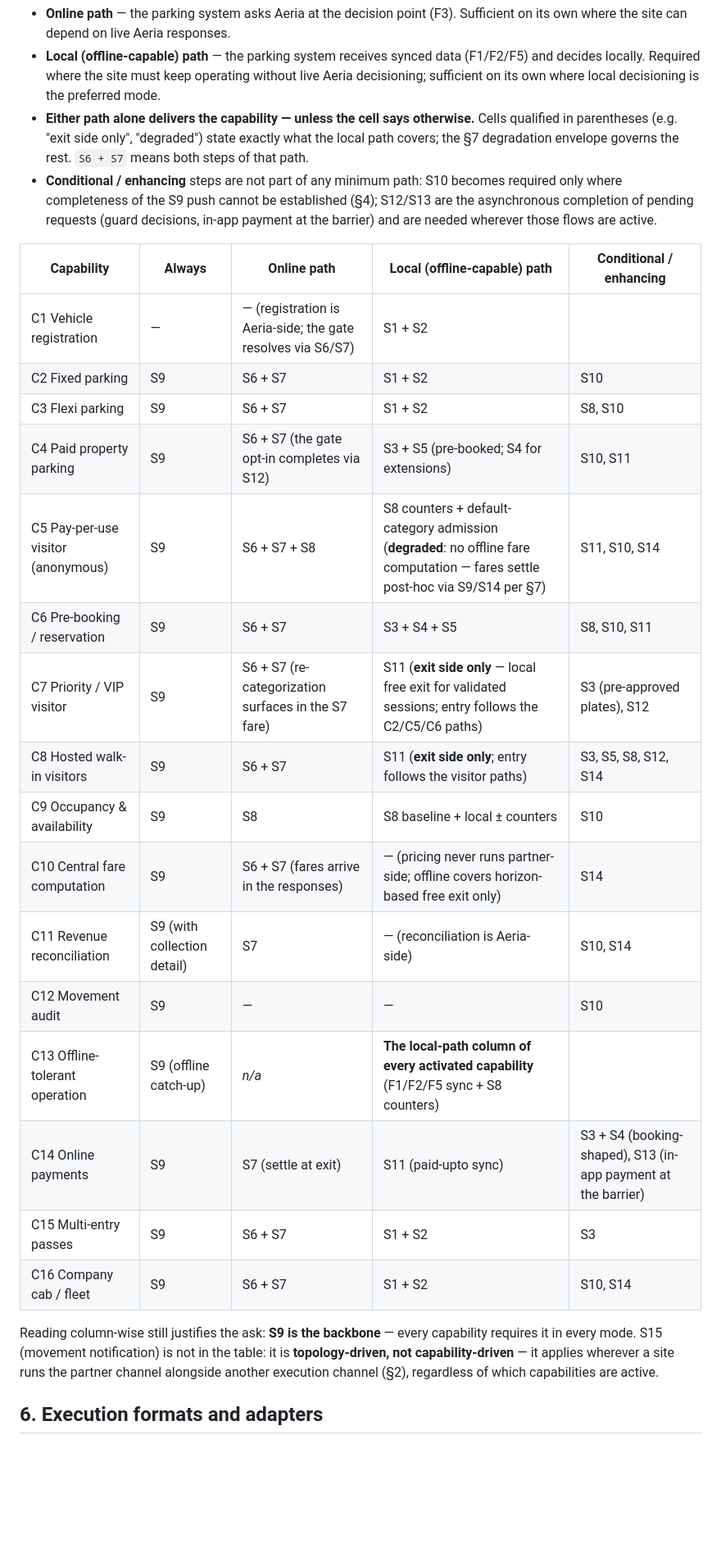
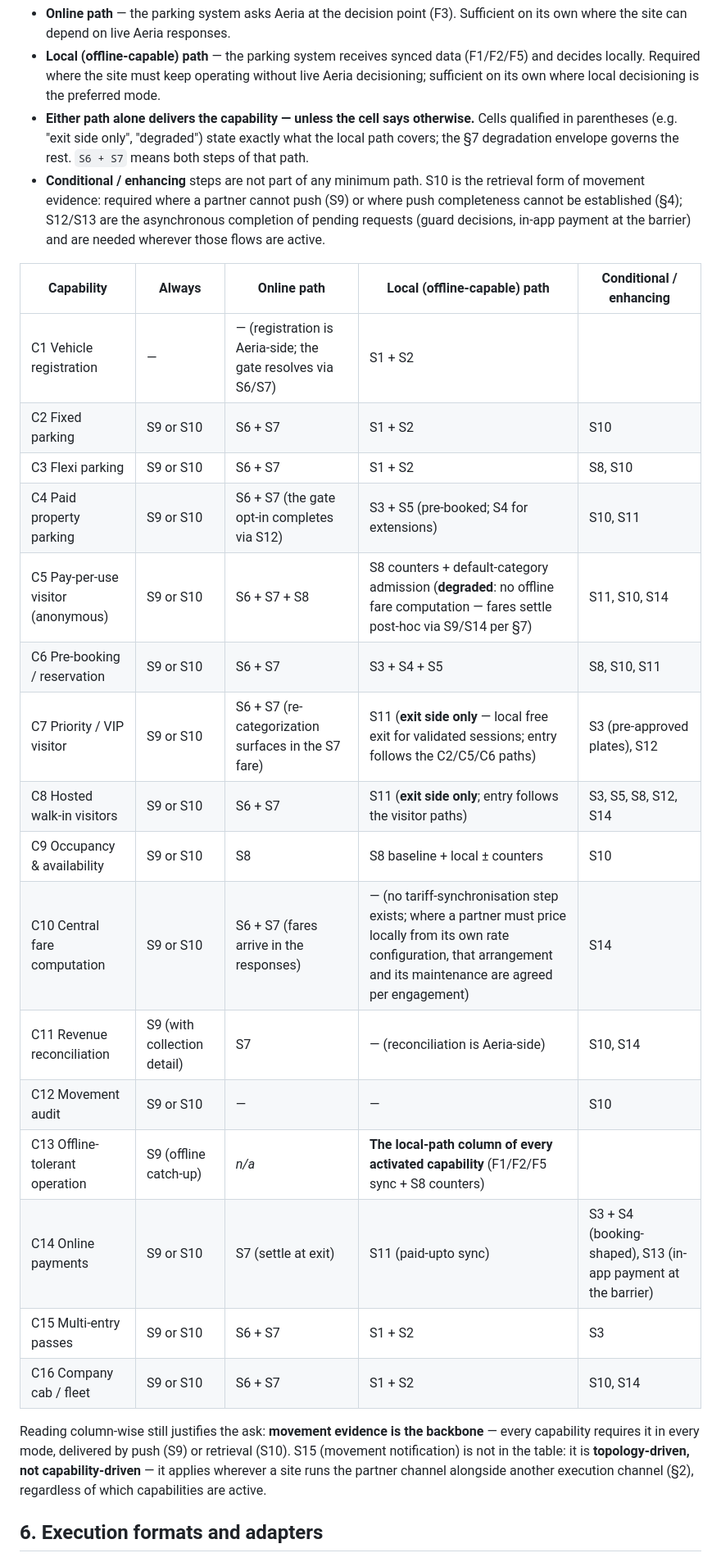
Before and after one commit to aeria-world/partner-integrations, a Markdown page: parking/use-cases.md, the part around one of its changes. Shown at 82% size. GitHub-like rendering; blank space fills up the shorter version.

Commit message:
parking: use-cases v1.1 — data ownership model, and two model corrections
Ownership (new in §2, "Where the truth lives"): states which system is the
system of record for each domain — Aeria for people, vehicles, entitlements,
bookings, tariffs, in-app payments and tenant billing, categories, the parking
structure it models and the checkpoint definitions mapping to partner
equipment; the partner for its own equipment, that equipment's state and the
movements it observes. Where movements arise on several channels each side is
authoritative for what it observed and Aeria holds the consolidated history,
which is what makes reconciliation possible. Partner-held copies of
Aeria-owned data are replicas, maintained through the steps and not altered
independently on site.

Corrections found while applying the model to a live engagement:
- Movement evidence may arrive by push (S9) or retrieval (S10). Previously §5
  required S9 universally while §7 said "S9 and/or S10", so a pull-only
  partner was both compliant and non-compliant.
- C10 had no local delivery path while the document endorses local delivery.
  Clarified: Aeria owns the pricing rules; no tariff-synchronisation step
  exists in this model, so a partner pricing locally from its own rate
  configuration is an engagement-specific arrangement, agreed there.

Codex-reviewed (staged diff, two rounds; findings applied).

Co-Authored-By: Claude Opus 5 <noreply@anthropic.com>

```diff
--- a/parking/use-cases.md
+++ b/parking/use-cases.md
@@ -136,28 +142,28 @@ Each step states its direction, trigger, and the **semantic data** exchanged. Fi
 - **Online path** — the parking system asks Aeria at the decision point (F3). Sufficient on its own where the site can depend on live Aeria responses.
 - **Local (offline-capable) path** — the parking system receives synced data (F1/F2/F5) and decides locally. Required where the site must keep operating without live Aeria decisioning; sufficient on its own where local decisioning is the preferred mode.
 - **Either path alone delivers the capability — unless the cell says otherwise.** Cells qualified in parentheses (e.g. "exit side only", "degraded") state exactly what the local path covers; the §7 degradation envelope governs the rest. `S6 + S7` means both steps of that path.
-- **Conditional / enhancing** steps are not part of any minimum path: S10 becomes required only where completeness of the S9 push cannot be established (§4); S12/S13 are the asynchronous completion of pending requests (guard decisions, in-app payment at the barrier) and are needed wherever those flows are active.
+- **Conditional / enhancing** steps are not part of any minimum path. S10 is the retrieval form of movement evidence: required where a partner cannot push (S9) or where push completeness cannot be established (§4); S12/S13 are the asynchronous completion of pending requests (guard decisions, in-app payment at the barrier) and are needed wherever those flows are active.
 
 | Capability | Always | Online path | Local (offline-capable) path | Conditional / enhancing |
 |---|---|---|---|---|
 | C1 Vehicle registration | — | — (registration is Aeria-side; the gate resolves via S6/S7) | S1 + S2 | |
-| C2 Fixed parking | S9 | S6 + S7 | S1 + S2 | S10 |
-| C3 Flexi parking | S9 | S6 + S7 | S1 + S2 | S8, S10 |
-| C4 Paid property parking | S9 | S6 + S7 (the gate opt-in completes via S12) | S3 + S5 (pre-booked; S4 for extensions) | S10, S11 |
-| C5 Pay-per-use visitor (anonymous) | S9 | S6 + S7 + S8 | S8 counters + default-category admission (**degraded**: no offline fare computation — fares settle post-hoc via S9/S14 per §7) | S11, S10, S14 |
-| C6 Pre-booking / reservation | S9 | S6 + S7 | S3 + S4 + S5 | S8, S10, S11 |
-| C7 Priority / VIP visitor | S9 | S6 + S7 (re-categorization surfaces in the S7 fare) | S11 (**exit side only** — local free exit for validated sessions; entry follows the C2/C5/C6 paths) | S3 (pre-approved plates), S12 |
-| C8 Hosted walk-in visitors | S9 | S6 + S7 | S11 (**exit side only**; entry follows the visitor paths) | S3, S5, S8, S12, S14 |
-| C9 Occupancy & availability | S9 | S8 | S8 baseline + local ± counters | S10 |
-| C10 Central fare computation | S9 | S6 + S7 (fares arrive in the responses) | — (pricing never runs partner-side; offline covers horizon-based free exit only) | S14 |
+| C2 Fixed parking | S9 or S10 | S6 + S7 | S1 + S2 | S10 |
+| C3 Flexi parking | S9 or S10 | S6 + S7 | S1 + S2 | S8, S10 |
+| C4 Paid property parking | S9 or S10 | S6 + S7 (the gate opt-in completes via S12) | S3 + S5 (pre-booked; S4 for extensions) | S10, S11 |
+| C5 Pay-per-use visitor (anonymous) | S9 or S10 | S6 + S7 + S8 | S8 counters + default-category admission (**degraded**: no offline fare computation — fares settle post-hoc via S9/S14 per §7) | S11, S10, S14 |
+| C6 Pre-booking / reservation | S9 or S10 | S6 + S7 | S3 + S4 + S5 | S8, S10, S11 |
+| C7 Priority / VIP visitor | S9 or S10 | S6 + S7 (re-categorization surfaces in the S7 fare) | S11 (**exit side only** — local free exit for validated sessions; entry follows the C2/C5/C6 paths) | S3 (pre-approved plates), S12 |
+| C8 Hosted walk-in visitors | S9 or S10 | S6 + S7 | S11 (**exit side only**; entry follows the visitor paths) | S3, S5, S8, S12, S14 |
+| C9 Occupancy & availability | S9 or S10 | S8 | S8 baseline + local ± counters | S10 |
+| C10 Central fare computation | S9 or S10 | S6 + S7 (fares arrive in the responses) | — (no tariff-synchronisation step exists; where a partner must price locally from its own rate configuration, that arrangement and its maintenance are agreed per engagement) | S14 |
 | C11 Revenue reconciliation | S9 (with collection detail) | S7 | — (reconciliation is Aeria-side) | S10, S14 |
-| C12 Movement audit | S9 | — | — | S10 |
+| C12 Movement audit | S9 or S10 | — | — | S10 |
 | C13 Offline-tolerant operation | S9 (offline catch-up) | *n/a* | **The local-path column of every activated capability** (F1/F2/F5 sync + S8 counters) | |
-| C14 Online payments | S9 | S7 (settle at exit) | S11 (paid-upto sync) | S3 + S4 (booking-shaped), S13 (in-app payment at the barrier) |
-| C15 Multi-entry passes | S9 | S6 + S7 | S1 + S2 | S3 |
-| C16 Company cab / fleet | S9 | S6 + S7 | S1 + S2 | S10, S14 |
+| C14 Online payments | S9 or S10 | S7 (settle at exit) | S11 (paid-upto sync) | S3 + S4 (booking-shaped), S13 (in-app payment at the barrier) |
+| C15 Multi-entry passes | S9 or S10 | S6 + S7 | S1 + S2 | S3 |
+| C16 Company cab / fleet | S9 or S10 | S6 + S7 | S1 + S2 | S10, S14 |
 
-Reading column-wise still justifies the ask: **S9 is the backbone** — every capability requires it in every mode. S15 (movement notification) is not in the table: it is **topology-driven, not capability-driven** — it applies wherever a site runs the partner channel alongside another execution channel (§2), regardless of which capabilities are active.
+Reading column-wise still justifies the ask: **movement evidence is the backbone** — every capability requires it in every mode, delivered by push (S9) or retrieval (S10). S15 (movement notification) is not in the table: it is **topology-driven, not capability-driven** — it applies wherever a site runs the partner channel alongside another execution channel (§2), regardless of which capabilities are active.
 
 ## 6. Execution formats and adapters
 
```
Also changed, not shown: other parts of parking/use-cases.md (+10 -4 lines).
